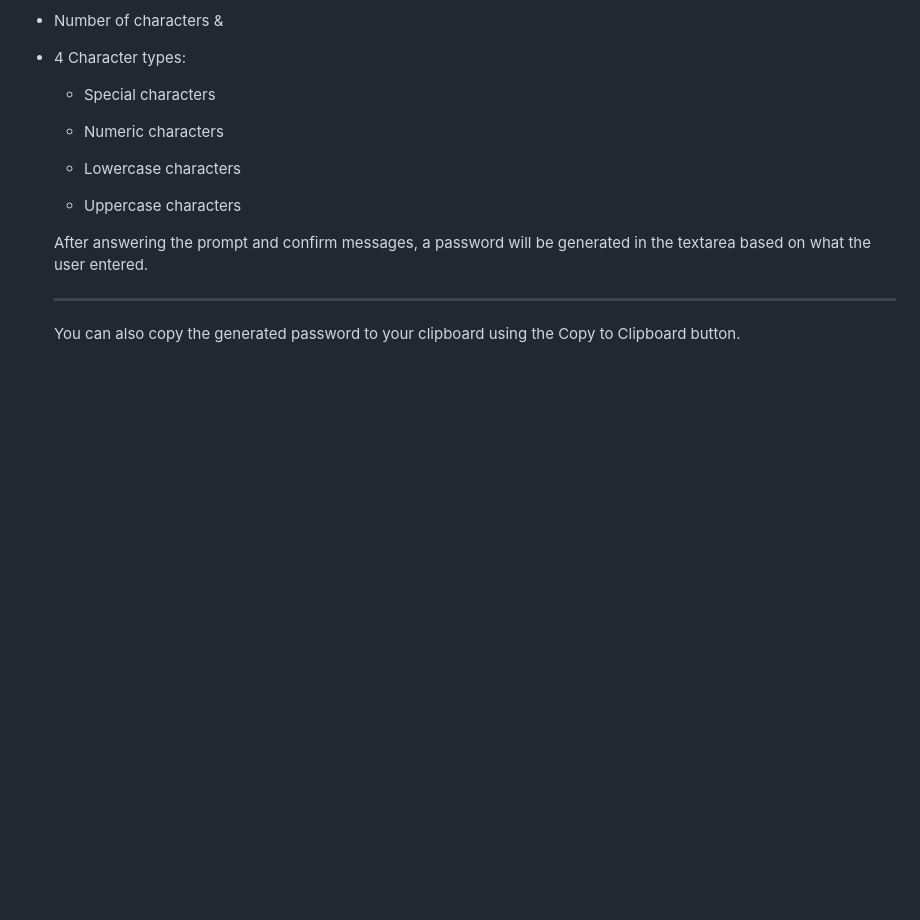
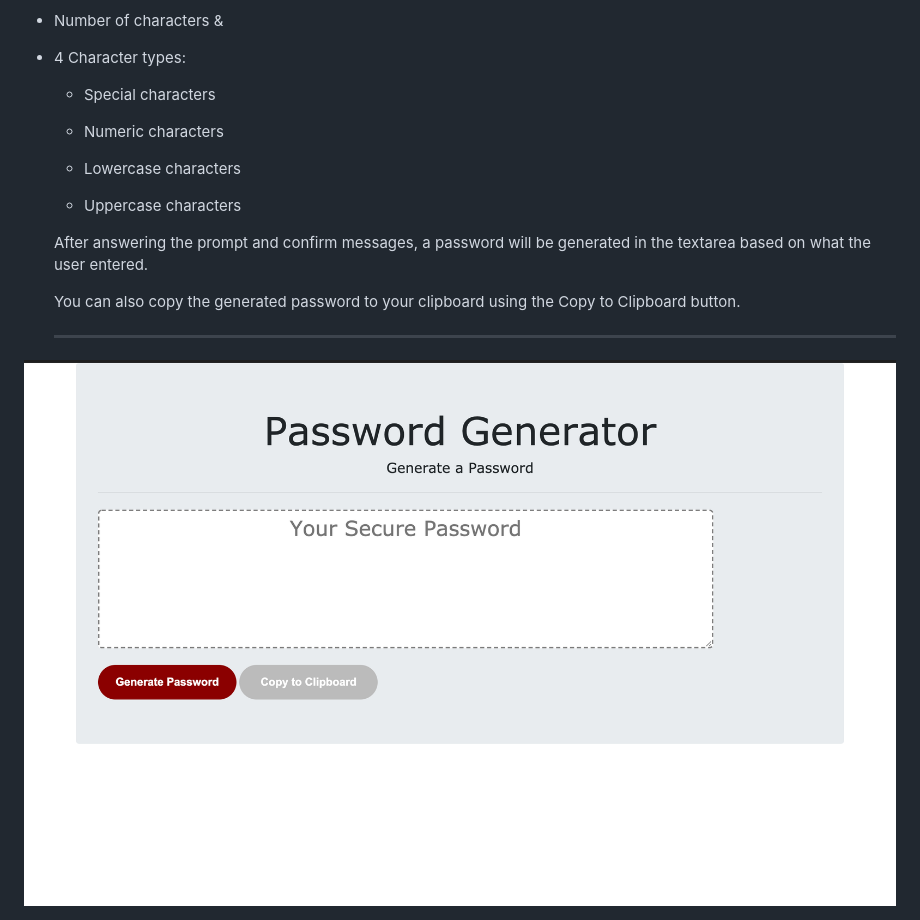
Before and after one commit to jilienecircelli/password-generator, a Markdown page: README.md, the part around the change. GitHub-like rendering; pictures changed too: assets/password-generator-app.png (added); blank space fills up the shorter version.

Commit message:
updated readme with screenshot

```diff
--- a/README.md
+++ b/README.md
@@ -20,6 +20,9 @@ When you press the Generate Password button, users will be prompted a series of
 
   After answering the prompt and confirm messages, a password will be generated in the textarea based on what the user entered.
 
+  You can also copy the generated password to your clipboard using the Copy to Clipboard button.
+
+
   -------------------------------------
 
-  You can also copy the generated password to your clipboard using the Copy to Clipboard button.
+<img src="assets/password-generator-app.png">
```
